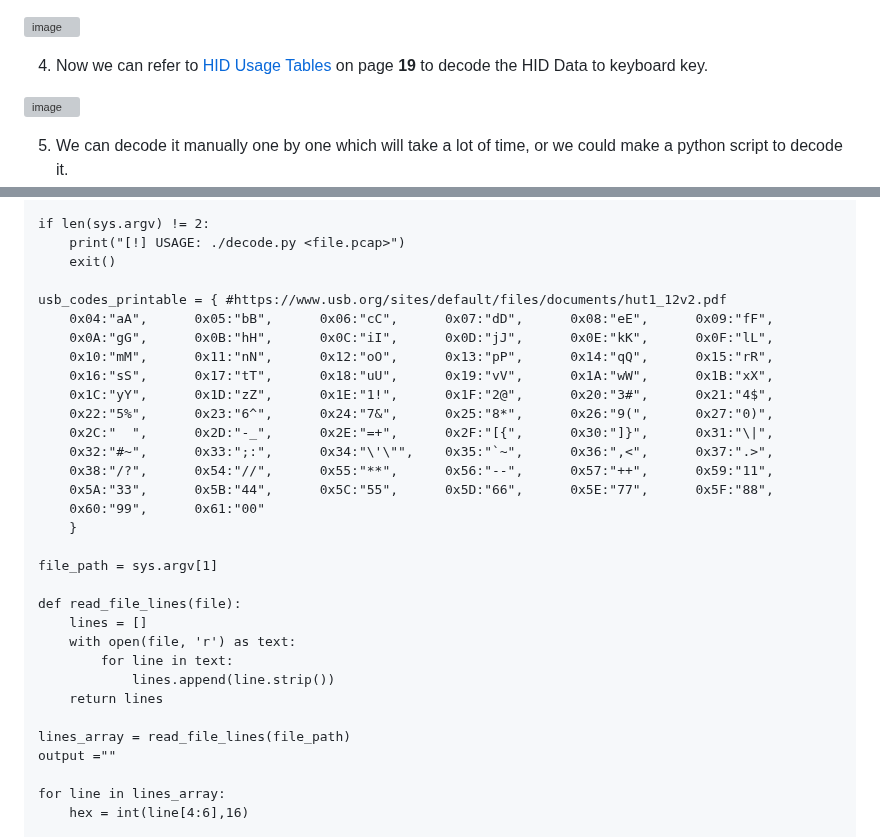
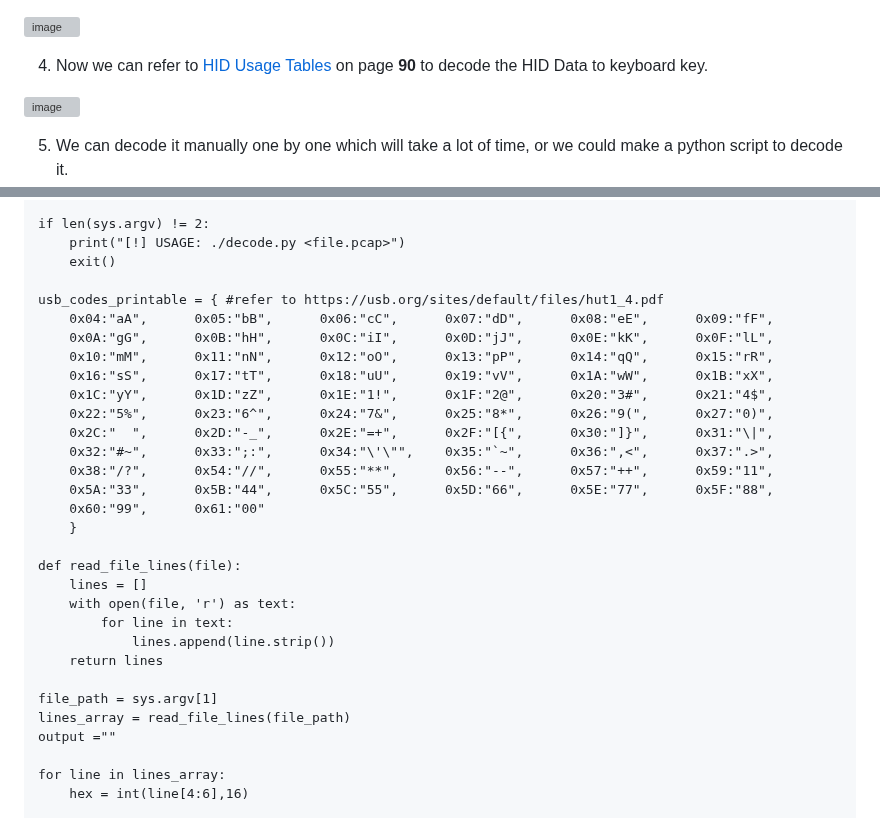
Before and after one commit to aminnazri00/AturKreatif-2023, a Markdown page: FORENSIC/Key Pressed/readme.md, 2 parts joined by grey strips. Drawn GitHub-style; grey boxes are pictures that could not be loaded.

```diff
--- a/FORENSIC/Key Pressed/readme.md
+++ b/FORENSIC/Key Pressed/readme.md
@@ -9,5 +13,5 @@ The challenge provide us with usb1.pcapng which is a packet capture file that ca
 ![image](https://github.com/aminnazri00/AturKreatif-2023/assets/58243519/c0335f03-1a8a-4c97-ae26-d5e31ac88fa2)
 
 
-4. Now we can refer to [HID Usage Tables](https://usb.org/sites/default/files/hut1_4.pdf) on page **19** to decode the HID Data to keyboard key.
+4. Now we can refer to [HID Usage Tables](https://usb.org/sites/default/files/hut1_4.pdf) on page **90** to decode the HID Data to keyboard key.
 
@@ -29,7 +34,7 @@ if len(sys.argv) != 2:
     print("[!] USAGE: ./decode.py <file.pcap>")
     exit()
 
-usb_codes_printable = { #https://www.usb.org/sites/default/files/documents/hut1_12v2.pdf
+usb_codes_printable = { #refer to https://usb.org/sites/default/files/hut1_4.pdf
     0x04:"aA",      0x05:"bB",      0x06:"cC",      0x07:"dD",      0x08:"eE",      0x09:"fF",
     0x0A:"gG",      0x0B:"hH",      0x0C:"iI",      0x0D:"jJ",      0x0E:"kK",      0x0F:"lL",
     0x10:"mM",      0x11:"nN",      0x12:"oO",      0x13:"pP",      0x14:"qQ",      0x15:"rR",
@@ -43,8 +48,6 @@ usb_codes_printable = { #https://www.usb.org/sites/default/files/documents/hut1_
     0x60:"99",      0x61:"00"
     }
 
-file_path = sys.argv[1]
-
 def read_file_lines(file):
     lines = []
     with open(file, 'r') as text:
@@ -52,6 +55,7 @@ def read_file_lines(file):
             lines.append(line.strip())
     return lines
 
+file_path = sys.argv[1]
 lines_array = read_file_lines(file_path)
 output =""
 
```
Also changed, not shown: other parts of FORENSIC/Key Pressed/readme.md (+7 -1 lines).
